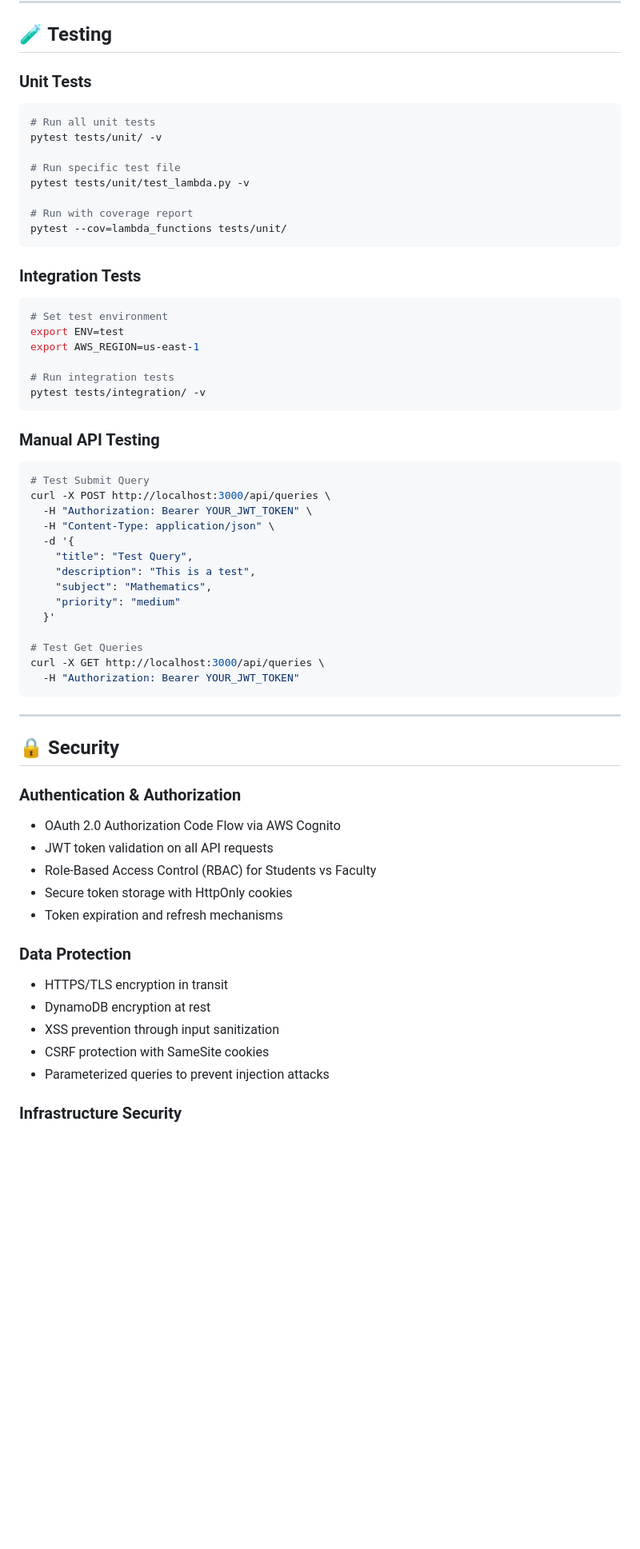
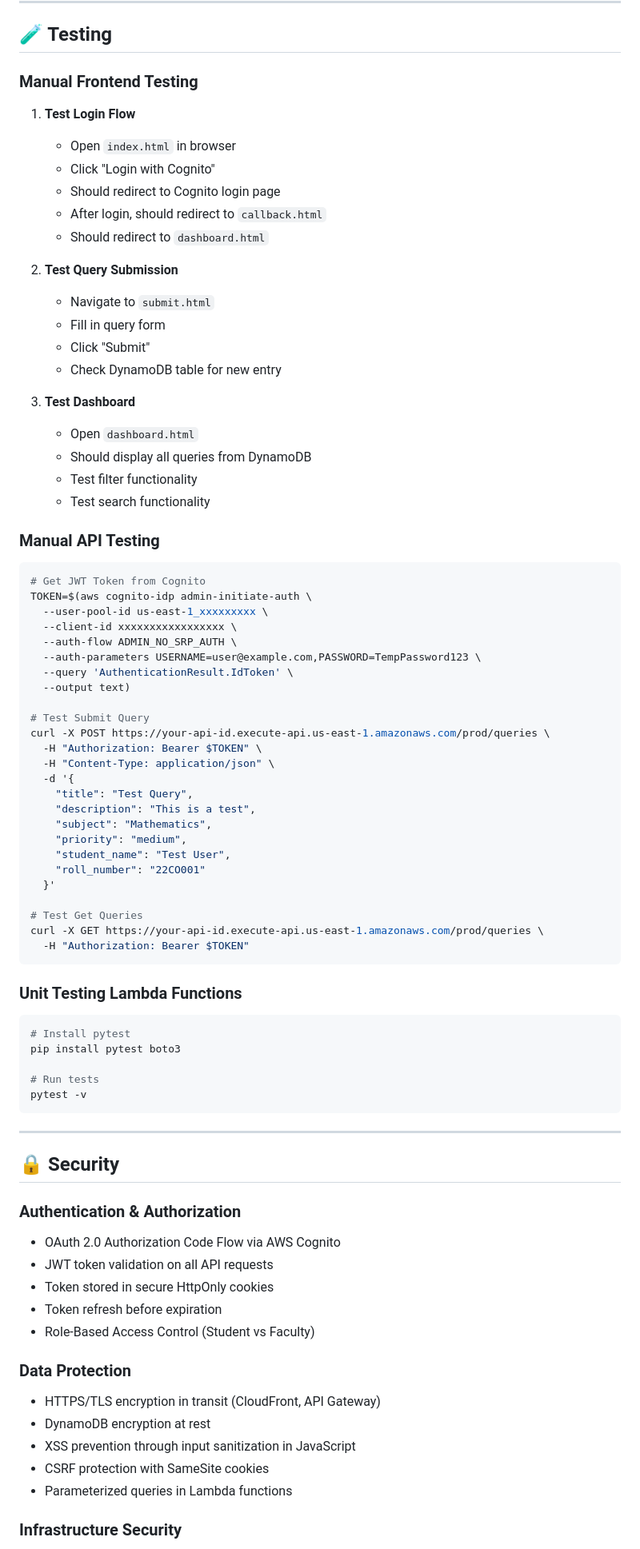
Before and after one commit to khanmehtab276/student-query-management, a Markdown page: README.md, the part around one of its changes. Shown at 80% size. GitHub-like rendering; blank space fills up the shorter version.

Commit message:
docs: Update README to match actual project structure

````diff
--- a/README.md
+++ b/README.md
@@ -499,47 +487,65 @@ Response (204): No Content
 
 ## 🧪 Testing
 
-### Unit Tests
+### Manual Frontend Testing
 
-```bash
-# Run all unit tests
-pytest tests/unit/ -v
+1. **Test Login Flow**
+   - Open `index.html` in browser
+   - Click "Login with Cognito"
+   - Should redirect to Cognito login page
+   - After login, should redirect to `callback.html`
+   - Should redirect to `dashboard.html`
 
-# Run specific test file
-pytest tests/unit/test_lambda.py -v
+2. **Test Query Submission**
+   - Navigate to `submit.html`
+   - Fill in query form
+   - Click "Submit"
+   - Check DynamoDB table for new entry
 
-# Run with coverage report
-pytest --cov=lambda_functions tests/unit/
-```
-
-### Integration Tests
-
-```bash
-# Set test environment
-export ENV=test
-export AWS_REGION=us-east-1
-
-# Run integration tests
-pytest tests/integration/ -v
-```
+3. **Test Dashboard**
+   - Open `dashboard.html`
+   - Should display all queries from DynamoDB
+   - Test filter functionality
+   - Test search functionality
 
 ### Manual API Testing
 
 ```bash
+# Get JWT Token from Cognito
+TOKEN=$(aws cognito-idp admin-initiate-auth \
+  --user-pool-id us-east-1_xxxxxxxxx \
+  --client-id xxxxxxxxxxxxxxxxx \
+  --auth-flow ADMIN_NO_SRP_AUTH \
+  --auth-parameters USERNAME=user@example.com,PASSWORD=TempPassword123 \
+  --query 'AuthenticationResult.IdToken' \
+  --output text)
+
 # Test Submit Query
-curl -X POST http://localhost:3000/api/queries \
-  -H "Authorization: Bearer YOUR_JWT_TOKEN" \
+curl -X POST https://your-api-id.execute-api.us-east-1.amazonaws.com/prod/queries \
+  -H "Authorization: Bearer $TOKEN" \
   -H "Content-Type: application/json" \
   -d '{
     "title": "Test Query",
     "description": "This is a test",
     "subject": "Mathematics",
-    "priority": "medium"
+    "priority": "medium",
+    "student_name": "Test User",
+    "roll_number": "22CO001"
   }'
 
 # Test Get Queries
-curl -X GET http://localhost:3000/api/queries \
-  -H "Authorization: Bearer YOUR_JWT_TOKEN"
+curl -X GET https://your-api-id.execute-api.us-east-1.amazonaws.com/prod/queries \
+  -H "Authorization: Bearer $TOKEN"
+```
+
+### Unit Testing Lambda Functions
+
+```bash
+# Install pytest
+pip install pytest boto3
+
+# Run tests
+pytest -v
 ```
 
 ---
@@ -549,16 +555,16 @@ curl -X GET http://localhost:3000/api/queries \
 ### Authentication & Authorization
 - OAuth 2.0 Authorization Code Flow via AWS Cognito
 - JWT token validation on all API requests
-- Role-Based Access Control (RBAC) for Students vs Faculty
-- Secure token storage with HttpOnly cookies
-- Token expiration and refresh mechanisms
+- Token stored in secure HttpOnly cookies
+- Token refresh before expiration
+- Role-Based Access Control (Student vs Faculty)
 
 ### Data Protection
-- HTTPS/TLS encryption in transit
+- HTTPS/TLS encryption in transit (CloudFront, API Gateway)
 - DynamoDB encryption at rest
-- XSS prevention through input sanitization
+- XSS prevention through input sanitization in JavaScript
 - CSRF protection with SameSite cookies
-- Parameterized queries to prevent injection attacks
+- Parameterized queries in Lambda functions
 
 ### Infrastructure Security
 - AWS IAM policies with least privilege access
````
Also changed, not shown: other parts of README.md (+320 -291 lines).
